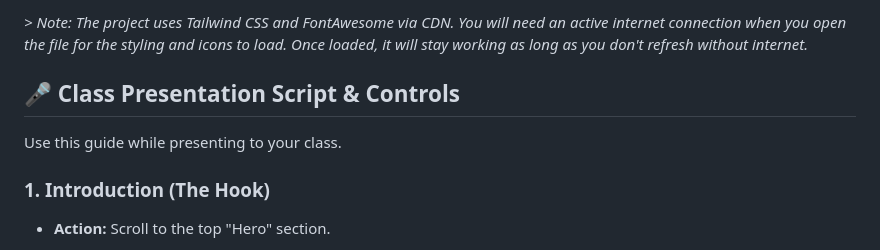
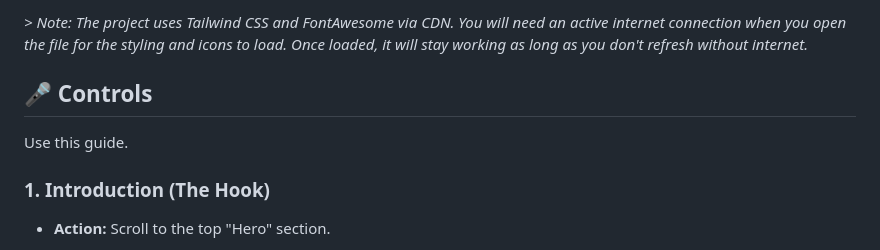
Before and after one commit to Grizzly2578/VonRestorffPresentation, a Markdown page: README.md, the part around the change. Drawn GitHub-style.

```diff
--- a/README.md
+++ b/README.md
@@ -17,9 +17,9 @@ Since you aren't hosting this online, you can run it directly from your computer
 
 *> Note: The project uses Tailwind CSS and FontAwesome via CDN. You will need an active internet connection when you open the file for the styling and icons to load. Once loaded, it will stay working as long as you don't refresh without internet.*
 
-## 🎤 Class Presentation Script & Controls
+## 🎤  Controls
 
-Use this guide while presenting to your class.
+Use this guide.
 
 ### 1. Introduction (The Hook)
 
```
